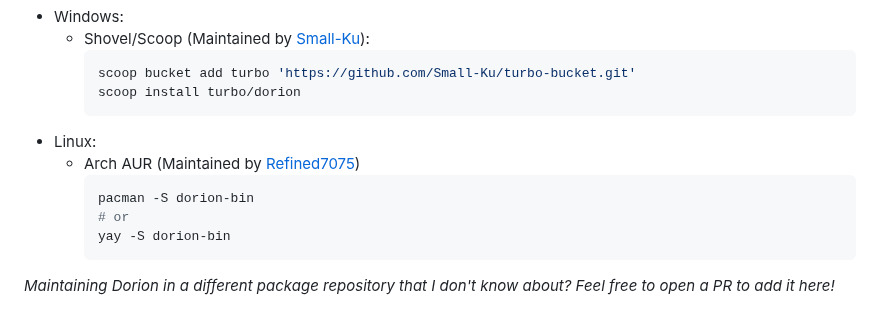
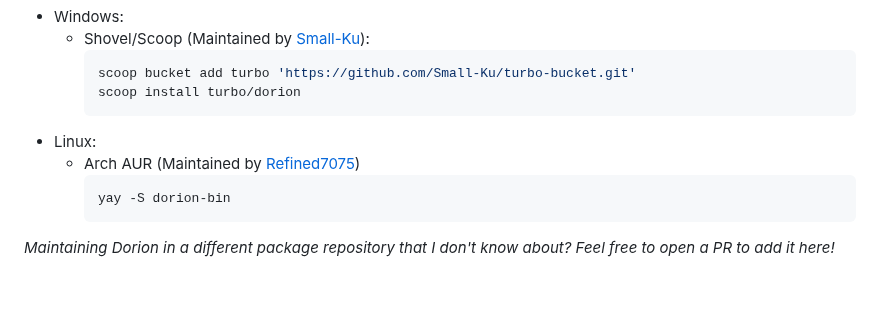
Before and after one commit to SpikeHD/Dorion, a Markdown page: README.md, the part around the change. Drawn GitHub-style; blank space fills up the shorter version.

Commit message:
fix(docs): misc

````diff
--- a/README.md
+++ b/README.md
@@ -66,8 +66,6 @@ I do not maintain any instances of Dorion in any package repositories myself, ho
 * Linux:
   * Arch AUR (Maintained by [Refined7075](https://github.com/DarkCoder28))
     ```sh
-    pacman -S dorion-bin
-    # or
     yay -S dorion-bin
     ```
 
````
